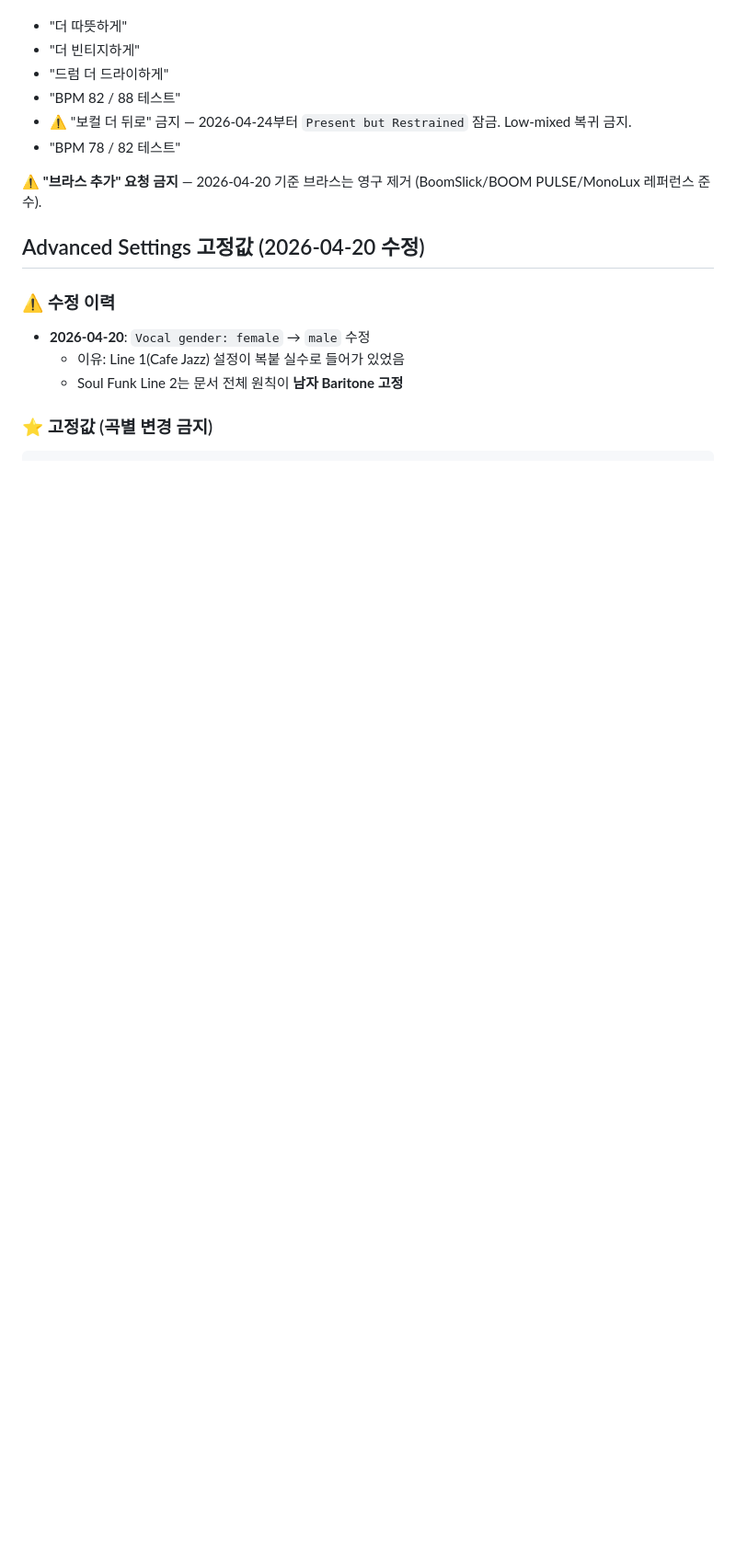
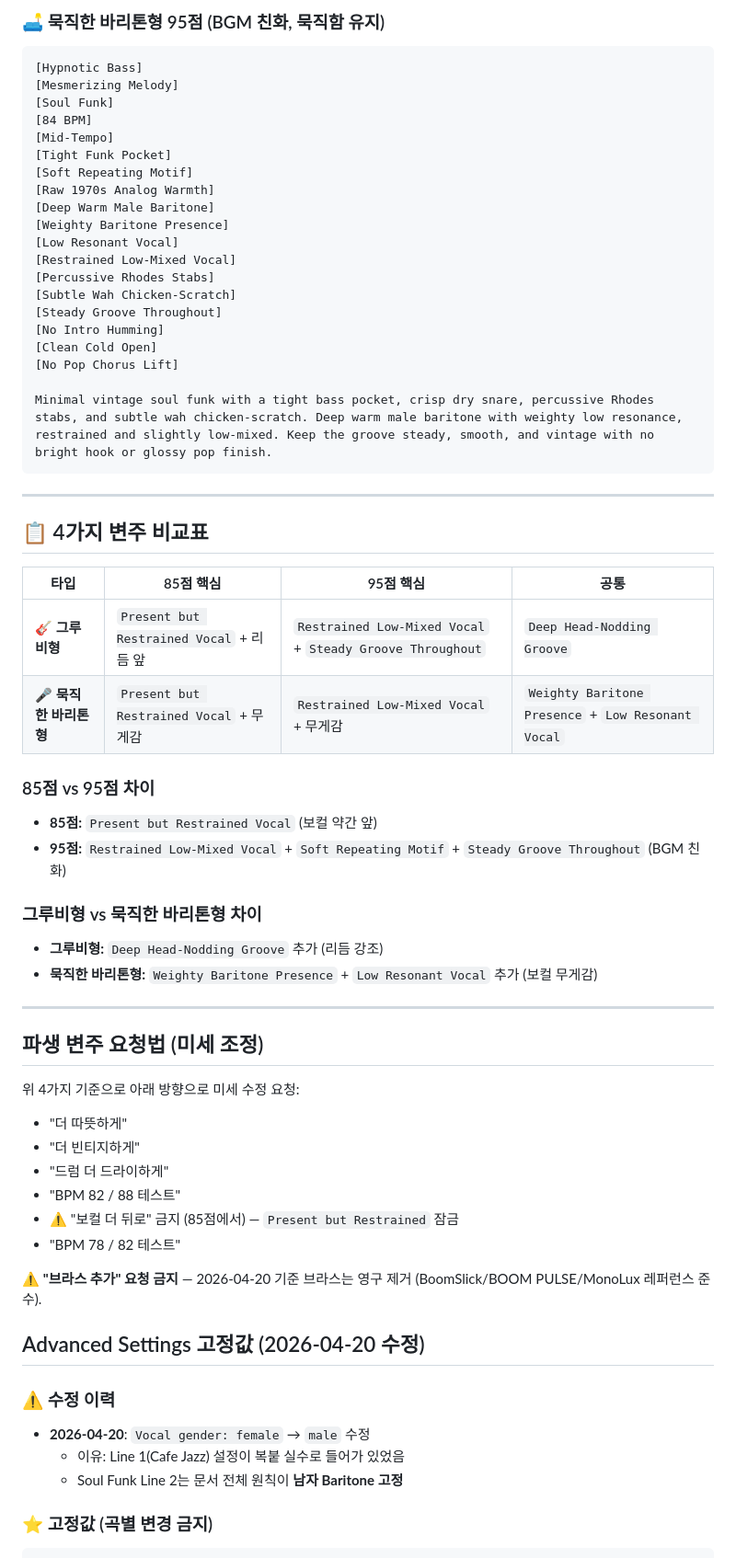
Before and after one commit to koreaemotion1004-cpu/playlist, a Markdown page: wiki/소울펑크.md, the part around one of its changes. Shown at 92% size. Rendered like a GitHub page; blank space fills up the shorter version.

````diff
--- a/wiki/소울펑크.md
+++ b/wiki/소울펑크.md
@@ -442,8 +509,54 @@ Hypnotic locked-in bass pocket with a tight repetitive old-school funk drummer f
+### 🛋️ 묵직한 바리톤형 95점 (BGM 친화, 묵직함 유지)
+```
+[Hypnotic Bass]
+[Mesmerizing Melody]
+[Soul Funk]
+[84 BPM]
+[Mid-Tempo]
+[Tight Funk Pocket]
+[Soft Repeating Motif]
+[Raw 1970s Analog Warmth]
+[Deep Warm Male Baritone]
+[Weighty Baritone Presence]
+[Low Resonant Vocal]
+[Restrained Low-Mixed Vocal]
+[Percussive Rhodes Stabs]
+[Subtle Wah Chicken-Scratch]
+[Steady Groove Throughout]
+[No Intro Humming]
+[Clean Cold Open]
+[No Pop Chorus Lift]
+
+Minimal vintage soul funk with a tight bass pocket, crisp dry snare, percussive Rhodes stabs, and subtle wah chicken-scratch. Deep warm male baritone with weighty low resonance, restrained and slightly low-mixed. Keep the groove steady, smooth, and vintage with no bright hook or glossy pop finish.
+```
+
+---
+
+## 📋 4가지 변주 비교표
+
+| 타입 | 85점 핵심 | 95점 핵심 | 공통 |
+|---|---|---|---|
+| **🎸 그루비형** | `Present but Restrained Vocal` + 리듬 앞 | `Restrained Low-Mixed Vocal` + `Steady Groove Throughout` | `Deep Head-Nodding Groove` |
+| **🎤 묵직한 바리톤형** | `Present but Restrained Vocal` + 무게감 | `Restrained Low-Mixed Vocal` + 무게감 | `Weighty Baritone Presence` + `Low Resonant Vocal` |
+
+### 85점 vs 95점 차이
+- **85점:** `Present but Restrained Vocal` (보컬 약간 앞)
+- **95점:** `Restrained Low-Mixed Vocal` + `Soft Repeating Motif` + `Steady Groove Throughout` (BGM 친화)
+
+### 그루비형 vs 묵직한 바리톤형 차이
+- **그루비형:** `Deep Head-Nodding Groove` 추가 (리듬 강조)
+- **묵직한 바리톤형:** `Weighty Baritone Presence` + `Low Resonant Vocal` 추가 (보컬 무게감)
+
+---
+
+## 파생 변주 요청법 (미세 조정)
+
+위 4가지 기준으로 아래 방향으로 미세 수정 요청:
 - "더 따뜻하게"
 - "더 빈티지하게"
 - "드럼 더 드라이하게"
 - "BPM 82 / 88 테스트"
-- ⚠️ "보컬 더 뒤로" 금지 — 2026-04-24부터 `Present but Restrained` 잠금. Low-mixed 복귀 금지.
+- ⚠️ "보컬 더 뒤로" 금지 (85점에서) — `Present but Restrained` 잠금
 - "BPM 78 / 82 테스트"
 
 ⚠️ **"브라스 추가" 요청 금지** — 2026-04-20 기준 브라스는 영구 제거 (BoomSlick/BOOM PULSE/MonoLux 레퍼런스 준수).
````
Also changed, not shown: other parts of wiki/소울펑크.md (+69 -2 lines).
